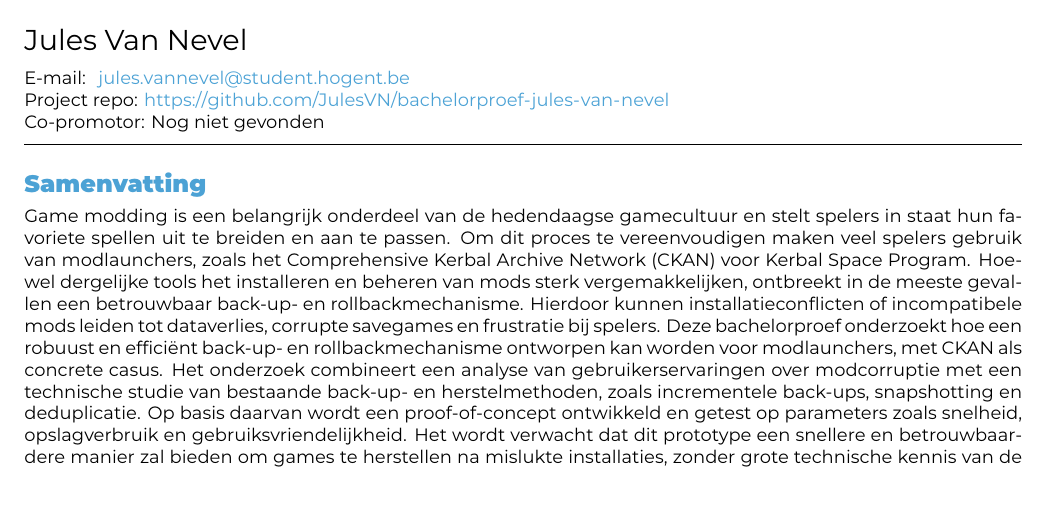
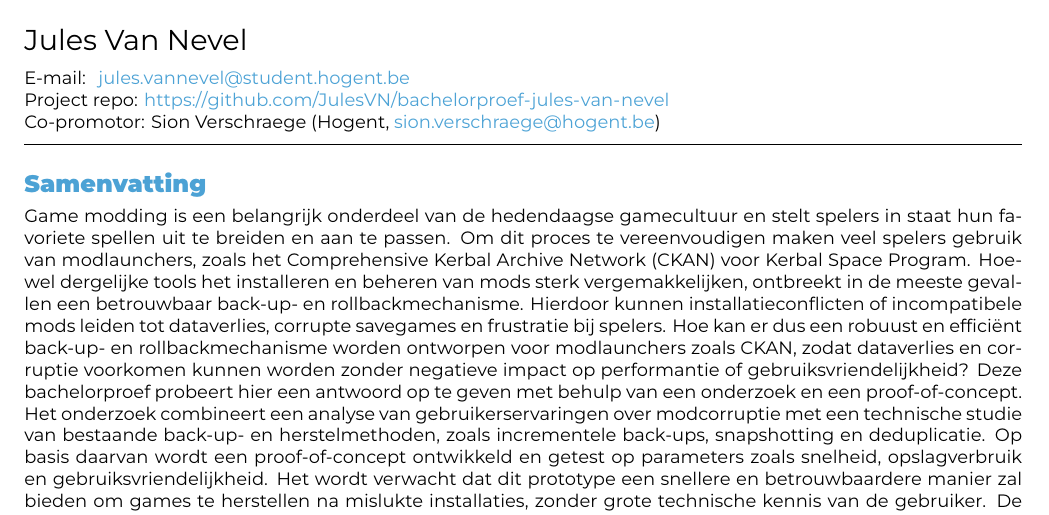
Before and after one commit to JulesVN/bachelorproef-jules-van-nevel, a LaTeX document (voorstel/VanNevelJules-BPvoorstel.tex): part of page 1 of 5, cut so that both start at the same text. Compiled offline with XeLaTeX.

Commit message:
finale onderzoeksvoorstel

```diff
--- a/voorstel/VanNevelJules-BPvoorstel.tex
+++ b/voorstel/VanNevelJules-BPvoorstel.tex
@@ -29,7 +29,7 @@
 
 \projectrepo{https://github.com/JulesVN/bachelorproef-jules-van-nevel}
 % TODO: Geef de co-promotor op
-\supervisor[Co-promotor]{Nog niet gevonden}
+\supervisor[Co-promotor]{Sion Verschraege (Hogent, \href{mailto:sion.verschraege@hogent.be}{sion.verschraege@hogent.be})}
 
 \specialisation{Mobile \& Enterprise development}
 \keywords{backup, rollback, versiebeheer, modlauncher, CKAN, Kerbal Space Program}
@@ -37,7 +37,7 @@
 \begin{document}
 
 \begin{abstract}
-Game modding is een belangrijk onderdeel van de hedendaagse gamecultuur en stelt spelers in staat hun favoriete spellen uit te breiden en aan te passen. Om dit proces te vereenvoudigen maken veel spelers gebruik van modlaunchers, zoals het Comprehensive Kerbal Archive Network (CKAN) voor Kerbal Space Program. Hoewel dergelijke tools het installeren en beheren van mods sterk vergemakkelijken, ontbreekt in de meeste gevallen een betrouwbaar back-up- en rollbackmechanisme. Hierdoor kunnen installatieconflicten of incompatibele mods leiden tot dataverlies, corrupte savegames en frustratie bij spelers. Deze bachelorproef onderzoekt hoe een robuust en efficiënt back-up- en rollbackmechanisme ontworpen kan worden voor modlaunchers, met CKAN als concrete casus. Het onderzoek combineert een analyse van gebruikerservaringen over modcorruptie met een technische studie van bestaande back-up- en herstelmethoden, zoals incrementele back-ups, snapshotting en deduplicatie. Op basis daarvan wordt een proof-of-concept ontwikkeld en getest op parameters zoals snelheid, opslagverbruik en gebruiksvriendelijkheid. Het wordt verwacht dat dit prototype een snellere en betrouwbaardere manier zal bieden om games te herstellen na mislukte installaties, zonder grote technische kennis van de gebruiker. De resultaten zullen leiden tot praktische richtlijnen voor de ontwikkeling van toekomstbestendige modlaunchers en bijdragen aan een stabielere, meer gebruiksvriendelijke moddingervaring voor spelers en ontwikkelaars.
+Game modding is een belangrijk onderdeel van de hedendaagse gamecultuur en stelt spelers in staat hun favoriete spellen uit te breiden en aan te passen. Om dit proces te vereenvoudigen maken veel spelers gebruik van modlaunchers, zoals het Comprehensive Kerbal Archive Network (CKAN) voor Kerbal Space Program. Hoewel dergelijke tools het installeren en beheren van mods sterk vergemakkelijken, ontbreekt in de meeste gevallen een betrouwbaar back-up- en rollbackmechanisme. Hierdoor kunnen installatieconflicten of incompatibele mods leiden tot dataverlies, corrupte savegames en frustratie bij spelers. Hoe kan er dus een robuust en efficiënt back-up- en rollbackmechanisme worden ontworpen voor modlaunchers zoals CKAN, zodat dataverlies en corruptie voorkomen kunnen worden zonder negatieve impact op performantie of gebruiksvriendelijkheid? Deze bachelorproef probeert hier een antwoord op te geven met behulp van een onderzoek en een proof-of-concept. Het onderzoek combineert een analyse van gebruikerservaringen over modcorruptie met een technische studie van bestaande back-up- en herstelmethoden, zoals incrementele back-ups, snapshotting en deduplicatie. Op basis daarvan wordt een proof-of-concept ontwikkeld en getest op parameters zoals snelheid, opslagverbruik en gebruiksvriendelijkheid. Het wordt verwacht dat dit prototype een snellere en betrouwbaardere manier zal bieden om games te herstellen na mislukte installaties, zonder grote technische kennis van de gebruiker. De resultaten zullen leiden tot praktische richtlijnen voor de ontwikkeling van toekomstbestendige modlaunchers en bijdragen aan een stabielere, meer gebruiksvriendelijke moddingervaring voor spelers en ontwikkelaars.
 \end{abstract}
 
 \tableofcontents
```
